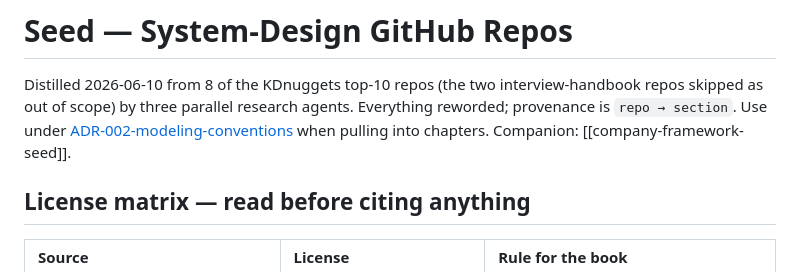
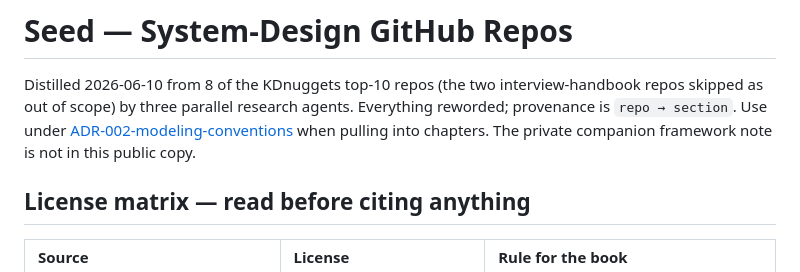
Before and after one commit to bladexp210/project-harness, a Markdown page: research/system-design-seed.md, the part around the change. Rendered like a GitHub page.

Commit message:
Align the Acme blurb with the cite-or-refuse contract.
The landing page now says the example is deterministic-first with an optional model behind the same gates, and the dangling framework-seed link is gone.

Co-authored-by: Cursor <cursoragent@cursor.com>

```diff
--- a/research/system-design-seed.md
+++ b/research/system-design-seed.md
@@ -10,8 +10,7 @@ tags: [research, seed, provenance]
 Distilled 2026-06-10 from 8 of the KDnuggets top-10 repos (the two
 interview-handbook repos skipped as out of scope) by three parallel research
 agents. Everything reworded; provenance is `repo → section`. Use under
-[ADR-002-modeling-conventions](../02-design/decisions/ADR-002-modeling-conventions.md) when pulling into chapters. Companion:
-[[company-framework-seed]].
+[ADR-002-modeling-conventions](../02-design/decisions/ADR-002-modeling-conventions.md) when pulling into chapters. The private companion framework note is not in this public copy.
 
 ## License matrix — read before citing anything
 
```
Also changed, not shown: README.md (+1 -1 lines).
